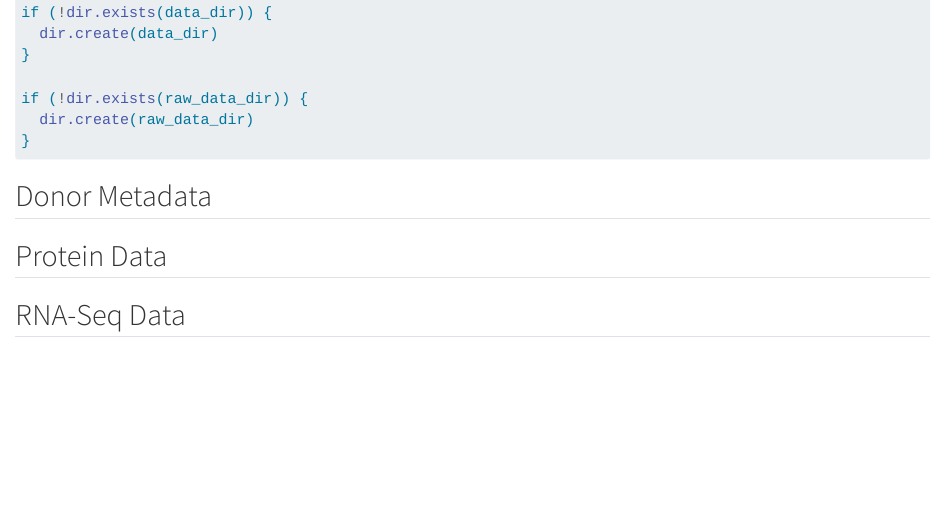
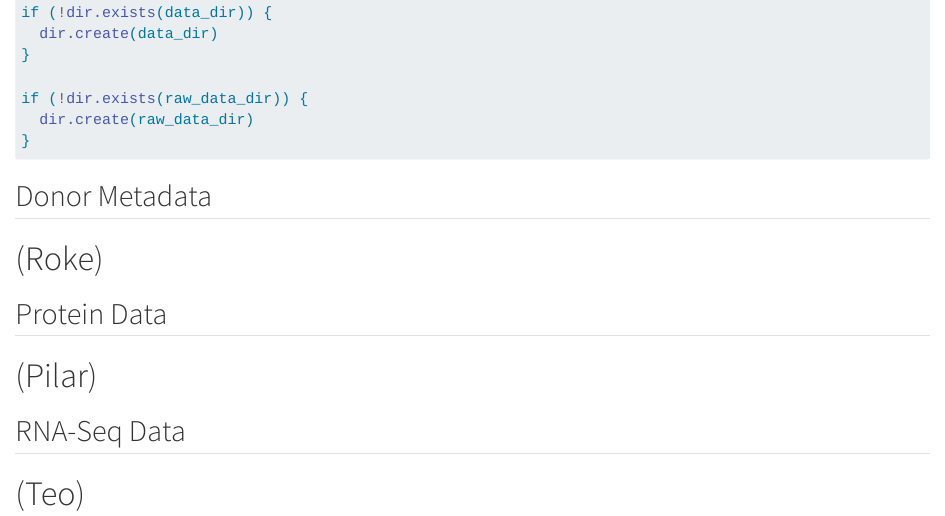
Before and after one commit to rforbiodatascience26/group_28_project, a Quarto document (R/01_load.qmd): the page in a window 1100 px wide, from 340 px down. Rendered offline with R 4.5, knitr and Pandoc in place of Quarto, with nearby package versions; the code chunks are not run, so their results and figures are left out.

Commit message:
little task assignment

````diff
--- a/R/01_load.qmd
+++ b/R/01_load.qmd
@@ -26,19 +26,21 @@ if (!dir.exists(raw_data_dir)) {
 ```
 
 ## Donor Metadata
+# (Roke)
 
 ```{r}
 
 ```
 
 ## Protein Data
+# (Pilar)
 
 ```{r}
 
 ```
 
 ## RNA-Seq Data
-
+# (Teo)
 ```{r}
 
 ```
````
